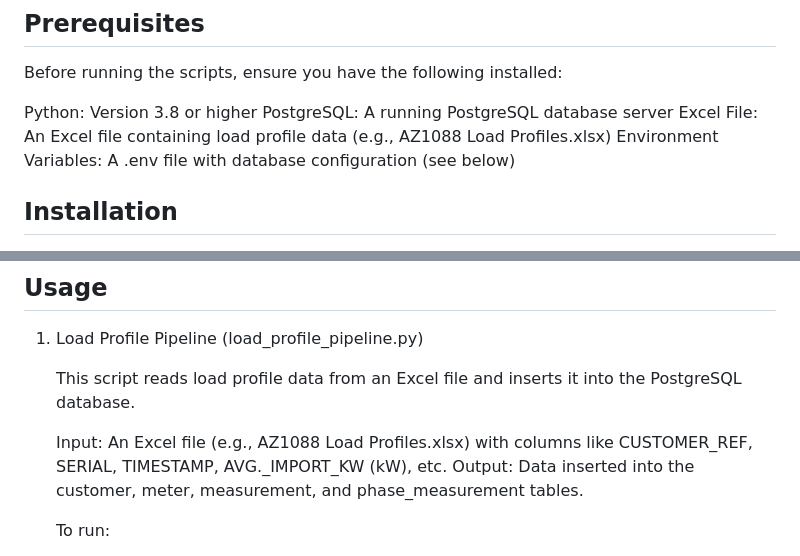
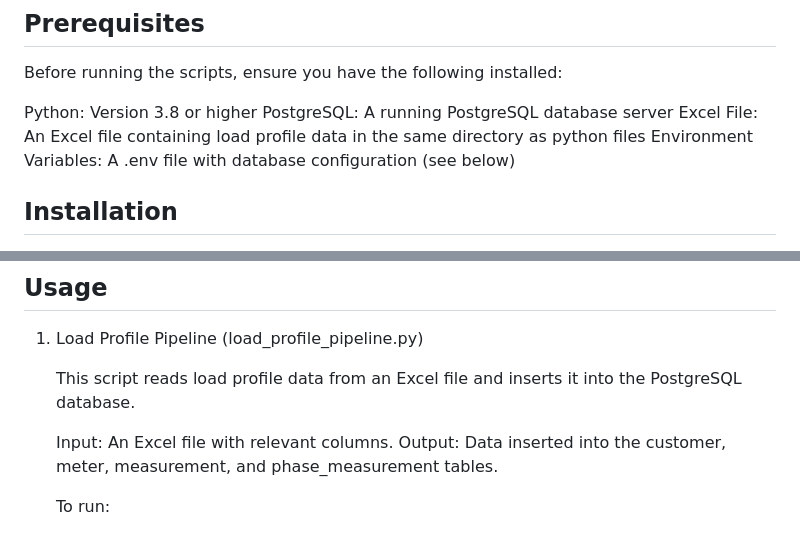
Before and after one commit to Sachithra-oshadha/ELT_test, a Markdown page: README.md, 2 parts joined by grey strips. GitHub-like rendering.

```diff
--- a/README.md
+++ b/README.md
@@ -8,7 +8,7 @@ Before running the scripts, ensure you have the following installed:
 
 Python: Version 3.8 or higher
 PostgreSQL: A running PostgreSQL database server
-Excel File: An Excel file containing load profile data (e.g., AZ1088 Load Profiles.xlsx)
+Excel File: An Excel file containing load profile data in the same directory as python files
 Environment Variables: A .env file with database configuration (see below)
 
 ## Installation
@@ -54,7 +54,7 @@ Environment Variables: A .env file with database configuration (see below)
 
     This script reads load profile data from an Excel file and inserts it into the PostgreSQL database.
 
-    Input: An Excel file (e.g., AZ1088 Load Profiles.xlsx) with columns like CUSTOMER_REF, SERIAL, TIMESTAMP, AVG._IMPORT_KW (kW), etc.
+    Input: An Excel file with relevant columns.
     Output: Data inserted into the customer, meter, measurement, and phase_measurement tables.
 
     To run:
```
